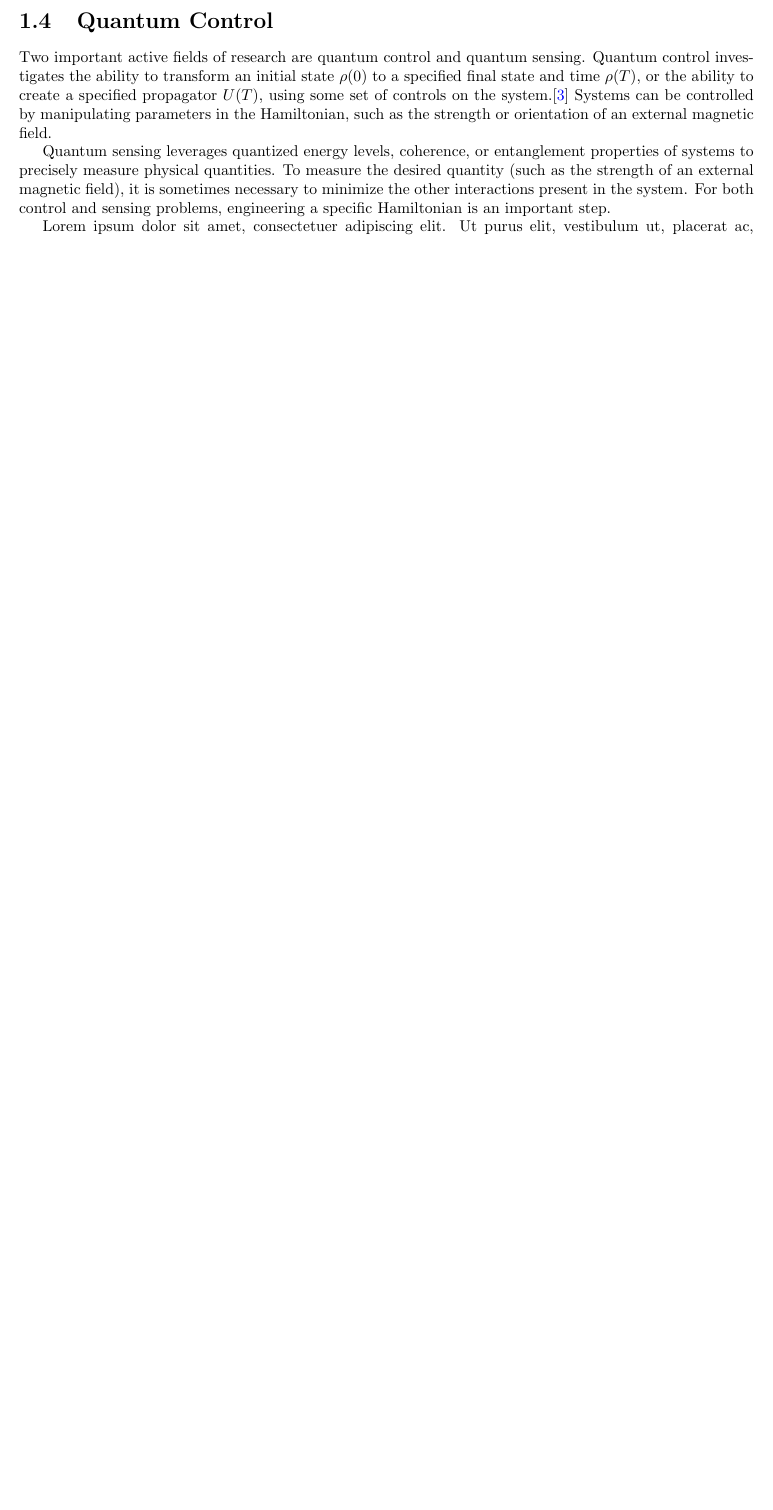
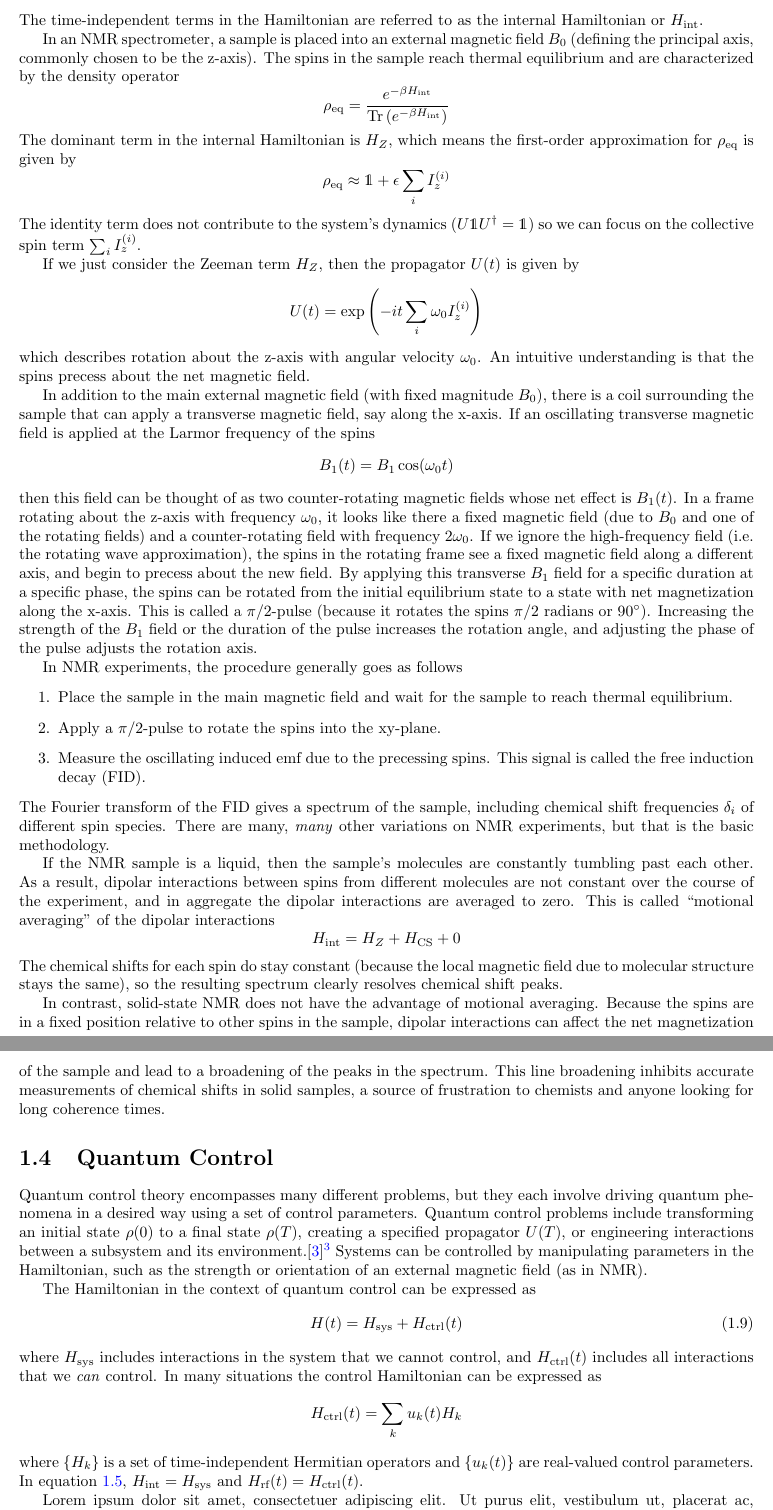
Before and after one commit to wjkaufman/physics_thesis, a LaTeX thesis (thesis.tex, which reads background.tex): part of page 6 of 20 before the commit and two parts of pages 6 and 7 of 21 after it, the two joined at a grey line, cut at the place of the change, the shorter picture padded with empty space. Compiled offline with pdfLaTeX.

Commit message:
More additions to background

```diff
--- a/background.tex
+++ b/background.tex
@@ -84,15 +87,82 @@ The Zeeman interaction $H_Z$ captures the coupling of spins to the external magn
+The time-independent terms in the Hamiltonian are referred to as the internal Hamiltonian or $H_{\text{int}}$.
 
 % TODO describe process of running an experiment with NMR
 
-% TODO describe motional averaging, liquid vs solid state
+In an NMR spectrometer, a sample is placed into an external magnetic field $B_0$ (defining the principal axis, commonly chosen to be the z-axis). The spins in the sample reach thermal equilibrium and are characterized by the density operator
+\[
+\rho_{\text{eq}} = \frac{
+    e^{-\beta H_{\text{int}}}
+    }{
+    \Tr{
+        e^{-\beta H_{\text{int}}}
+     }
+    }
+\]
+The dominant term in the internal Hamiltonian is $H_Z$, which means the first-order approximation for $\rho_{\text{eq}}$ is given by
+\[
+\rho_{\text{eq}} \approx \identity + \epsilon \sum_i I_z^{(i)}
+\]
+The identity term does not contribute to the system's dynamics ($U \identity U^\dagger = \identity$) so we can focus on the collective spin term $\sum_i I_z^{(i)}$.
 
+If we just consider the Zeeman term $H_Z$, then the propagator $U(t)$ is given by
+\[
+U(t) = \exp \left( -it \sum_i \omega_0 I_z^{(i)} \right)
+\]
+which describes rotation about the z-axis with angular velocity $\omega_0$. An intuitive understanding is that the spins precess about the net magnetic field.
+
+
+In addition to the main external magnetic field (with fixed magnitude $B_0$), there is a coil surrounding the sample that can apply a transverse magnetic field, say along the x-axis. If an oscillating transverse magnetic field is applied at the Larmor frequency of the spins
+\[
+B_1(t) = B_1 \cos(\omega_0 t)
+\]
+then this field can be thought of as two counter-rotating magnetic fields whose net effect is $B_1(t)$. In a frame rotating about the z-axis with frequency $\omega_0$, it looks like there a fixed magnetic field (due to $B_0$ and one of the rotating fields) and a counter-rotating field with frequency $2\omega_0$. If we ignore the high-frequency field (i.e. the rotating wave approximation), the spins in the rotating frame see a fixed magnetic field along a different axis, and begin to precess about the new field. By applying this transverse $B_1$ field for a specific duration at a specific phase,
+% TODO should I do the math for this?
+% TODO definitely should describe how Hrf = u_1 Ix + U_2 Iy
+% TODO work in interaction frame, it'll be good...
+the spins can be rotated from the initial equilibrium state to a state with net magnetization along the x-axis. This is called a $\pi/2$-pulse (because it rotates the spins $\pi/2$ radians or $90^\circ$). Increasing the strength of the $B_1$ field or the duration of the pulse increases the rotation angle, and adjusting the phase of the pulse adjusts the rotation axis.
+% TODO mention the pulse frequency to rotate about z?
+
+In NMR experiments, the procedure generally goes as follows
+\begin{enumerate}
+    \item Place the sample in the main magnetic field and wait for the sample to reach thermal equilibrium.
+    \item Apply a $\pi/2$-pulse to rotate the spins into the xy-plane.
+    \item Measure the oscillating induced emf due to the precessing spins. This signal is called the free induction decay (FID).
+\end{enumerate}
+The Fourier transform of the FID gives a spectrum of the sample, including chemical shift frequencies $\delta_i$ of different spin species. There are many, \emph{many} other variations on NMR experiments, but that is the basic methodology.
+
+% TODO put in diagram(s) showing FID, spectrum
+
+
+% TODO clarify my explanation of motional averaging
+If the NMR sample is a liquid, then the sample's molecules are constantly tumbling past each other. As a result, dipolar interactions between spins from different molecules are not constant over the course of the experiment, and in aggregate the dipolar interactions are averaged to zero. This is called ``motional averaging'' of the dipolar interactions
+\[
+H_{\text{int}} = H_Z + H_\text{CS} + 0
+\]
+The chemical shifts for each spin do stay constant (because the local magnetic field due to molecular structure stays the same), so the resulting spectrum clearly resolves chemical shift peaks.
+
+In contrast, solid-state NMR does not have the advantage of motional averaging. Because the spins are in a fixed position relative to other spins in the sample, dipolar interactions can affect the net magnetization of the sample and lead to a broadening of the peaks in the spectrum. This line broadening inhibits accurate measurements of chemical shifts in solid samples, a source of frustration to chemists and anyone looking for long coherence times.
+
+% TODO insert line broadening pictures
+
+% TODO talk about coherence?
 
 \section{Quantum Control}
 
-Two important active fields of research are quantum control and quantum sensing. Quantum control investigates the ability to transform an initial state $\rho(0)$ to a specified final state and time $\rho(T)$, or the ability to create a specified propagator $U(T)$, using some set of controls on the system.\cite{Dong_2010} Systems can be controlled by manipulating parameters in the Hamiltonian, such as the strength or orientation of an external magnetic field.
+Quantum control theory encompasses many different problems, but they each involve driving quantum phenomena in a desired way using a set of control parameters. Quantum control problems include transforming an initial state $\rho(0)$ to a final state $\rho(T)$, creating a specified propagator $U(T)$, or engineering interactions between a subsystem and its environment.\cite{Dong_2010}\footnote{In this work, only closed quantum systems are considered, so bath engineering is not considered.} Systems can be controlled by manipulating parameters in the Hamiltonian, such as the strength or orientation of an external magnetic field (as in NMR).
+
+The Hamiltonian in the context of quantum control can be expressed as
+\begin{equation}
+    H(t) = H_{\text{sys}} + H_{\text{ctrl}}(t)
+\end{equation}
+where $H_{\text{sys}}$ includes interactions in the system that we cannot control, and $H_{\text{ctrl}}(t)$ includes all interactions that we \emph{can} control. In many situations the control Hamiltonian can be expressed as
+\[
+H_{\text{ctrl}}(t) = \sum_k u_k(t) H_k
+\]
+where $\{H_k\}$ is a set of time-independent Hermitian operators and $\{u_k(t)\}$ are real-valued control parameters. In equation~\ref{eq:nmr-ham}, $H_{\text{int}} = H_{\text{sys}}$  and $H_{\text{rf}}(t) = H_{\text{ctrl}}(t)$.
 
 % TODO find a home for this, or remove
-Quantum sensing leverages quantized energy levels, coherence, or entanglement properties of systems to precisely measure physical quantities. To measure the desired quantity (such as the strength of an external magnetic field), it is sometimes necessary to minimize the other interactions present in the system. For both control and sensing problems, engineering a specific Hamiltonian is an important step.
+% Two important active fields of research are quantum control and quantum sensing.
+% Quantum sensing leverages quantized energy levels, coherence, or entanglement properties of systems to precisely measure physical quantities. To measure the desired quantity (such as the strength of an external magnetic field), it is sometimes necessary to minimize the other interactions present in the system. For both control and sensing problems, engineering a specific Hamiltonian is an important step.
 
 % TODO q control framework, Hsys, Hcontrol
 
```
Also changed, not shown: background.tex (17 more changed lines).
